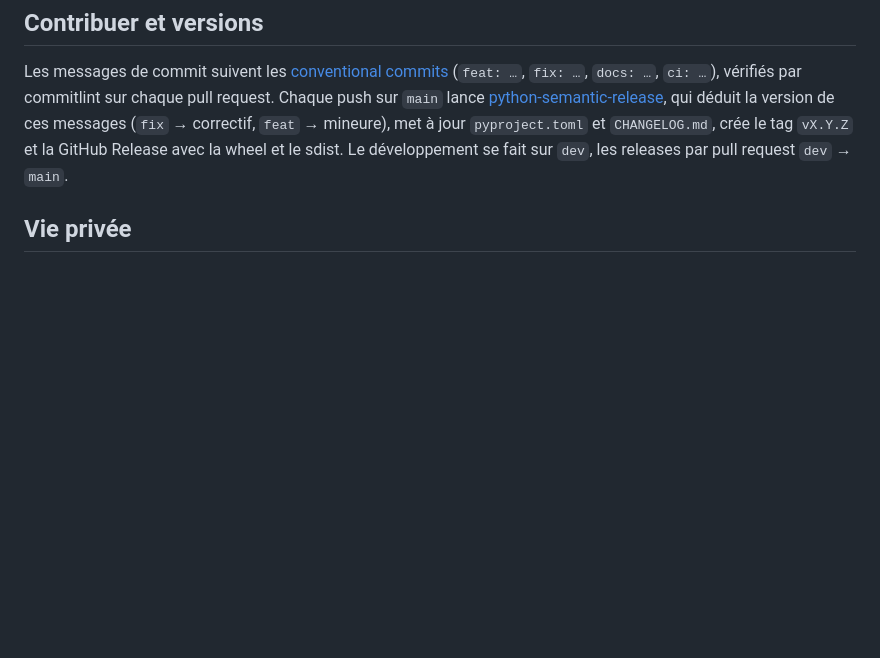
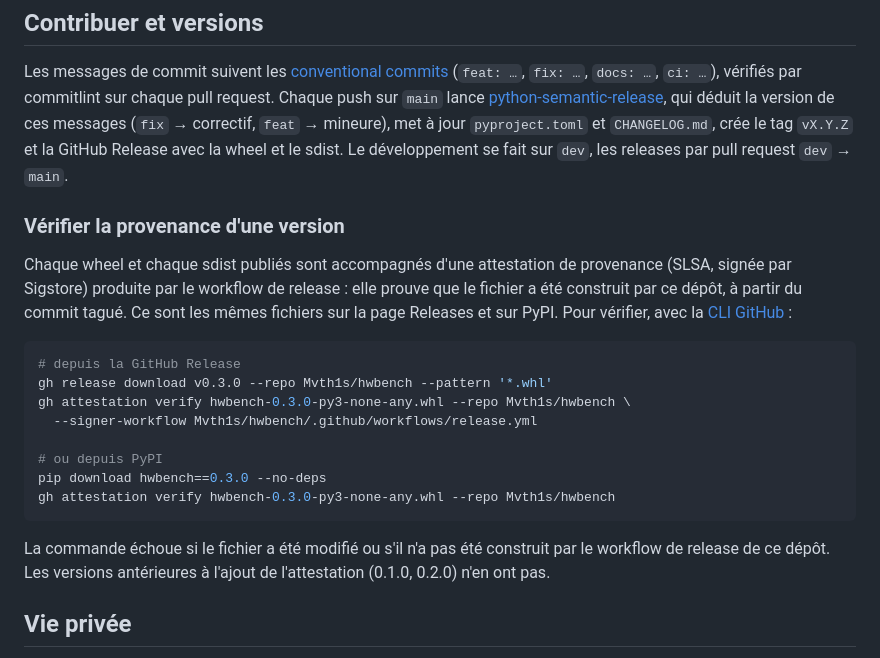
Before and after one commit to Mvth1s/hwbench, a Markdown page: README.md, the part around the change. GitHub-like rendering; blank space fills up the shorter version.

Commit message:
docs: explain how to verify release provenance with gh attestation
Co-Authored-By: Claude Opus 5.5 <noreply@anthropic.com>

````diff
--- a/README.md
+++ b/README.md
@@ -353,6 +353,28 @@ qui déduit la version de ces messages (`fix` → correctif, `feat` → mineure)
 `pyproject.toml` et `CHANGELOG.md`, crée le tag `vX.Y.Z` et la GitHub Release avec la wheel
 et le sdist. Le développement se fait sur `dev`, les releases par pull request `dev` → `main`.
 
+### Vérifier la provenance d'une version
+
+Chaque wheel et chaque sdist publiés sont accompagnés d'une attestation de provenance (SLSA,
+signée par Sigstore) produite par le workflow de release : elle prouve que le fichier a été
+construit par ce dépôt, à partir du commit tagué. Ce sont les mêmes fichiers sur la page
+Releases et sur PyPI. Pour vérifier, avec la [CLI GitHub](https://cli.github.com/) :
+
+```sh
+# depuis la GitHub Release
+gh release download v0.3.0 --repo Mvth1s/hwbench --pattern '*.whl'
+gh attestation verify hwbench-0.3.0-py3-none-any.whl --repo Mvth1s/hwbench \
+  --signer-workflow Mvth1s/hwbench/.github/workflows/release.yml
+
+# ou depuis PyPI
+pip download hwbench==0.3.0 --no-deps
+gh attestation verify hwbench-0.3.0-py3-none-any.whl --repo Mvth1s/hwbench
+```
+
+La commande échoue si le fichier a été modifié ou s'il n'a pas été construit par le workflow
+de release de ce dépôt. Les versions antérieures à l'ajout de l'attestation (0.1.0, 0.2.0) n'en
+ont pas.
+
 ## Vie privée
 
 Numéros de série (disques, RAM, système, carte mère), UUID produit, EUI-64/NGUID/WWN des
````
